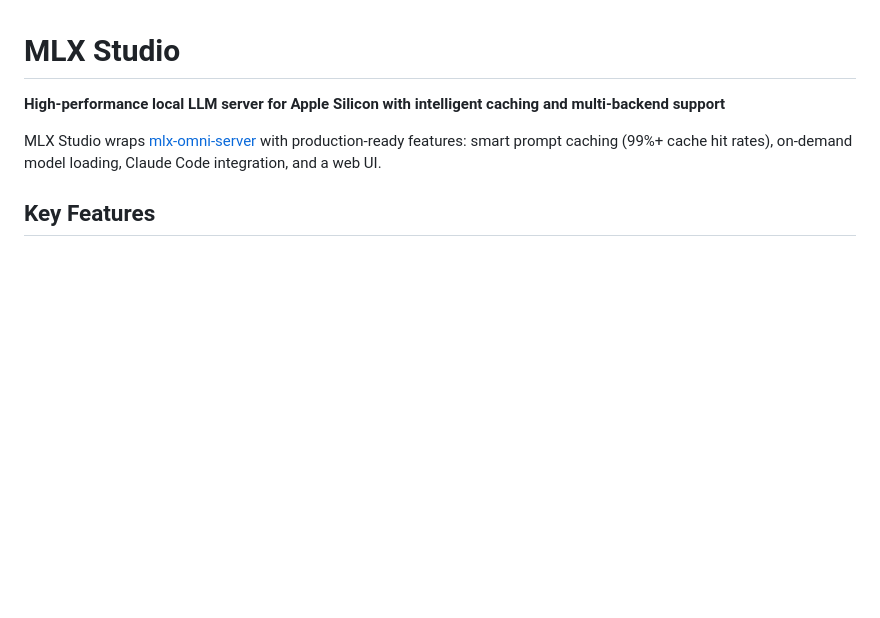
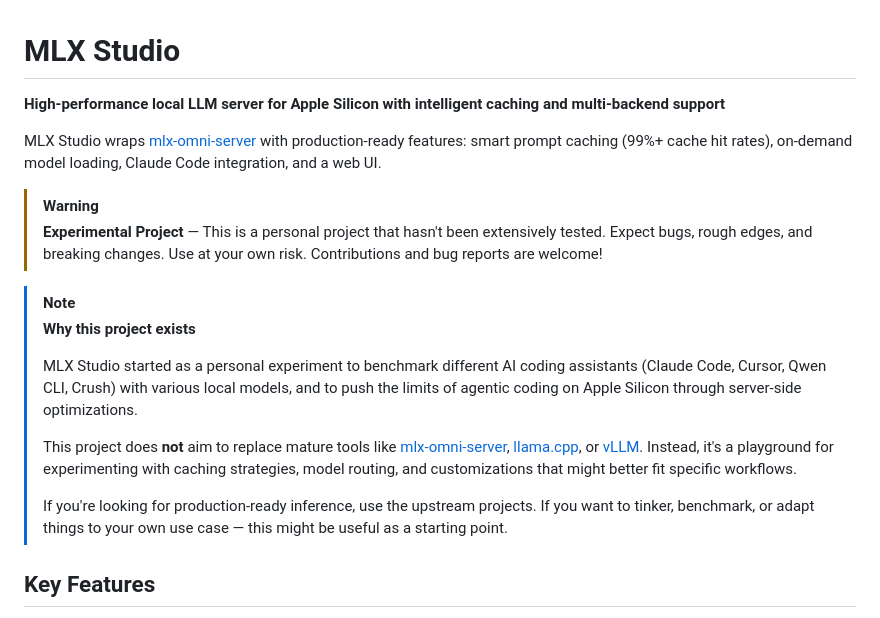
Before and after one commit to lucasventurasc/mlx-studio, a Markdown page: README.md, the part around the change. Drawn GitHub-style; blank space fills up the shorter version.

Commit message:
Add experimental disclaimer and project motivation to README
- Add warning about experimental nature, potential bugs
- Explain project motivation: benchmarking AI coding assistants,
  experimenting with caching and optimizations for agentic coding
- Clarify this doesn't aim to replace mature tools like mlx-omni-server,
  llama.cpp, or vLLM - it's a playground for customization

🤖 Generated with [Claude Code](https://claude.com/claude-code)

Co-Authored-By: Claude Opus 4.5 <noreply@anthropic.com>

```diff
--- a/README.md
+++ b/README.md
@@ -3,6 +3,18 @@
 **High-performance local LLM server for Apple Silicon with intelligent caching and multi-backend support**
 
 MLX Studio wraps [mlx-omni-server](https://github.com/madroidmaq/mlx-omni-server) with production-ready features: smart prompt caching (99%+ cache hit rates), on-demand model loading, Claude Code integration, and a web UI.
+
+> [!WARNING]
+> **Experimental Project** — This is a personal project that hasn't been extensively tested. Expect bugs, rough edges, and breaking changes. Use at your own risk. Contributions and bug reports are welcome!
+
+> [!NOTE]
+> **Why this project exists**
+>
+> MLX Studio started as a personal experiment to benchmark different AI coding assistants (Claude Code, Cursor, Qwen CLI, Crush) with various local models, and to push the limits of agentic coding on Apple Silicon through server-side optimizations.
+>
+> This project does **not** aim to replace mature tools like [mlx-omni-server](https://github.com/madroidmaq/mlx-omni-server), [llama.cpp](https://github.com/ggerganov/llama.cpp), or [vLLM](https://github.com/vllm-project/vllm). Instead, it's a playground for experimenting with caching strategies, model routing, and customizations that might better fit specific workflows.
+>
+> If you're looking for production-ready inference, use the upstream projects. If you want to tinker, benchmark, or adapt things to your own use case — this might be useful as a starting point.
 
 ## Key Features
 
```
